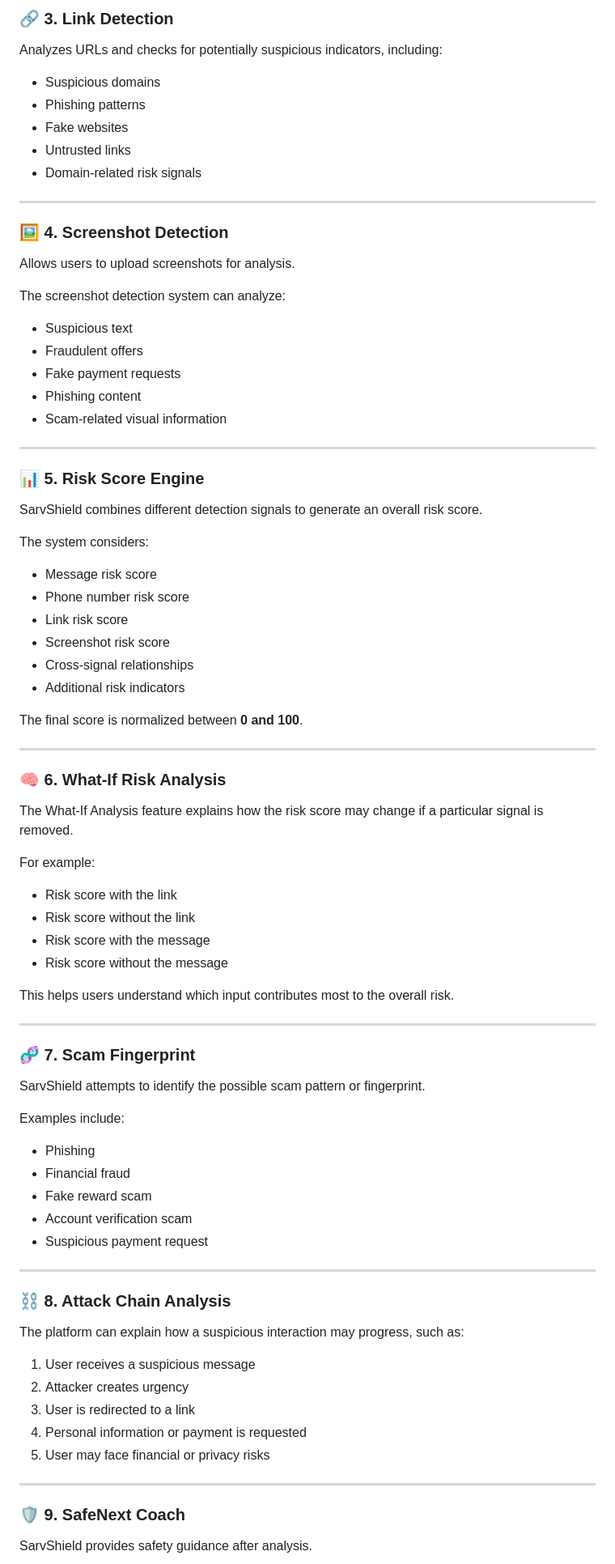
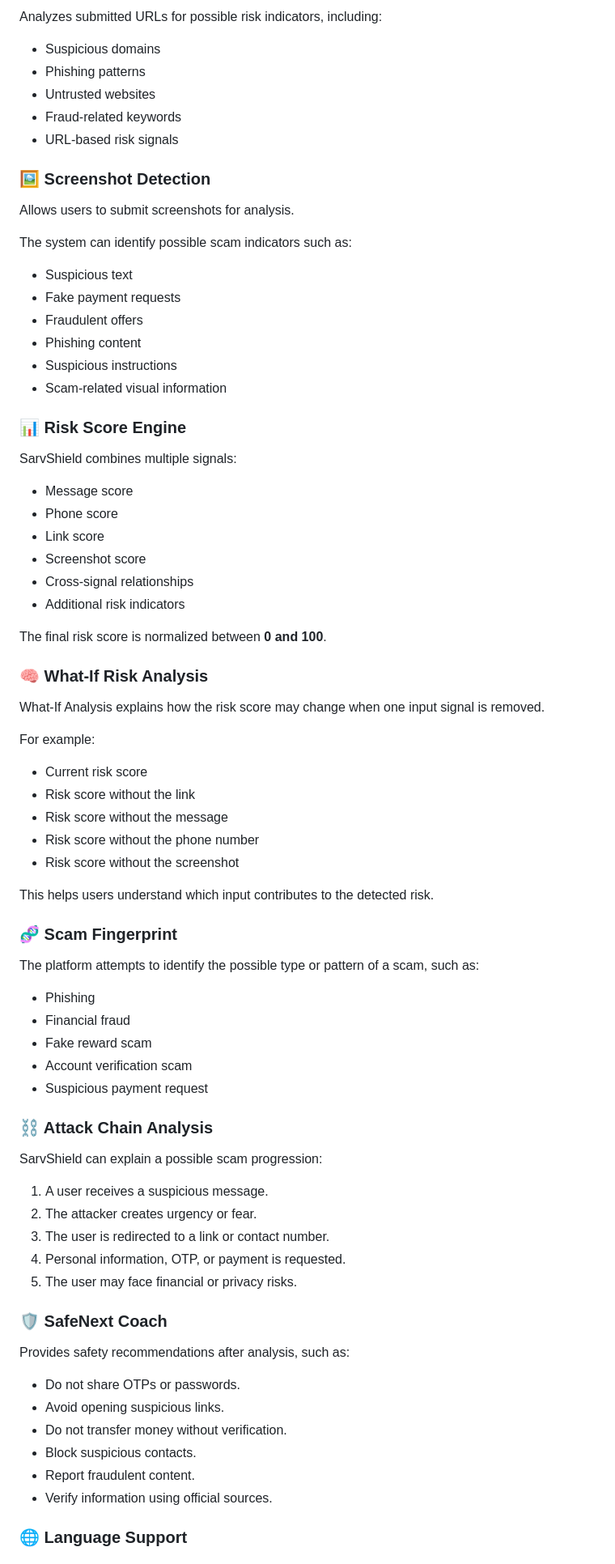
Before and after one commit to umesh-kumar-meghwal/SarvShield, a Markdown page: README.md, the part around one of its changes. Shown at 81% size. GitHub-like rendering.

```diff
--- a/README.md
+++ b/README.md
@@ -60,67 +80,55 @@ Provides phone number risk analysis using:
 
-### 🔗 3. Link Detection
-
-Analyzes URLs and checks for potentially suspicious indicators, including:
+Analyzes submitted URLs for possible risk indicators, including:
 
 - Suspicious domains
 - Phishing patterns
-- Fake websites
-- Untrusted links
-- Domain-related risk signals
+- Untrusted websites
+- Fraud-related keywords
+- URL-based risk signals
 
----
+### 🖼️ Screenshot Detection
 
-### 🖼️ 4. Screenshot Detection
+Allows users to submit screenshots for analysis.
 
-Allows users to upload screenshots for analysis.
-
-The screenshot detection system can analyze:
+The system can identify possible scam indicators such as:
 
 - Suspicious text
+- Fake payment requests
 - Fraudulent offers
-- Fake payment requests
 - Phishing content
+- Suspicious instructions
 - Scam-related visual information
 
----
+### 📊 Risk Score Engine
 
-### 📊 5. Risk Score Engine
+SarvShield combines multiple signals:
 
-SarvShield combines different detection signals to generate an overall risk score.
-
-The system considers:
-
-- Message risk score
-- Phone number risk score
-- Link risk score
-- Screenshot risk score
+- Message score
+- Phone score
+- Link score
+- Screenshot score
 - Cross-signal relationships
 - Additional risk indicators
 
-The final score is normalized between **0 and 100**.
+The final risk score is normalized between **0 and 100**.
 
----
+### 🧠 What-If Risk Analysis
 
-### 🧠 6. What-If Risk Analysis
-
-The What-If Analysis feature explains how the risk score may change if a particular signal is removed.
+What-If Analysis explains how the risk score may change when one input signal is removed.
 
 For example:
 
-- Risk score with the link
+- Current risk score
 - Risk score without the link
-- Risk score with the message
 - Risk score without the message
+- Risk score without the phone number
+- Risk score without the screenshot
 
-This helps users understand which input contributes most to the overall risk.
+This helps users understand which input contributes to the detected risk.
 
----
+### 🧬 Scam Fingerprint
 
-### 🧬 7. Scam Fingerprint
-
-SarvShield attempts to identify the possible scam pattern or fingerprint.
-
-Examples include:
+The platform attempts to identify the possible type or pattern of a scam, such as:
 
 - Phishing
 - Financial fraud
@@ -128,21 +136,26 @@ Examples include:
 - Account verification scam
 - Suspicious payment request
 
----
+### ⛓️ Attack Chain Analysis
 
-### ⛓️ 8. Attack Chain Analysis
+SarvShield can explain a possible scam progression:
 
-The platform can explain how a suspicious interaction may progress, such as:
+1. A user receives a suspicious message.
+2. The attacker creates urgency or fear.
+3. The user is redirected to a link or contact number.
+4. Personal information, OTP, or payment is requested.
+5. The user may face financial or privacy risks.
 
-1. User receives a suspicious message
-2. Attacker creates urgency
-3. User is redirected to a link
-4. Personal information or payment is requested
-5. User may face financial or privacy risks
+### 🛡️ SafeNext Coach
 
----
+Provides safety recommendations after analysis, such as:
 
-### 🛡️ 9. SafeNext Coach
+- Do not share OTPs or passwords.
+- Avoid opening suspicious links.
+- Do not transfer money without verification.
+- Block suspicious contacts.
+- Report fraudulent content.
+- Verify information using official sources.
 
-SarvShield provides safety guidance after analysis.
+### 🌐 Language Support
 
```
Also changed, not shown: other parts of README.md (+178 -201 lines).
